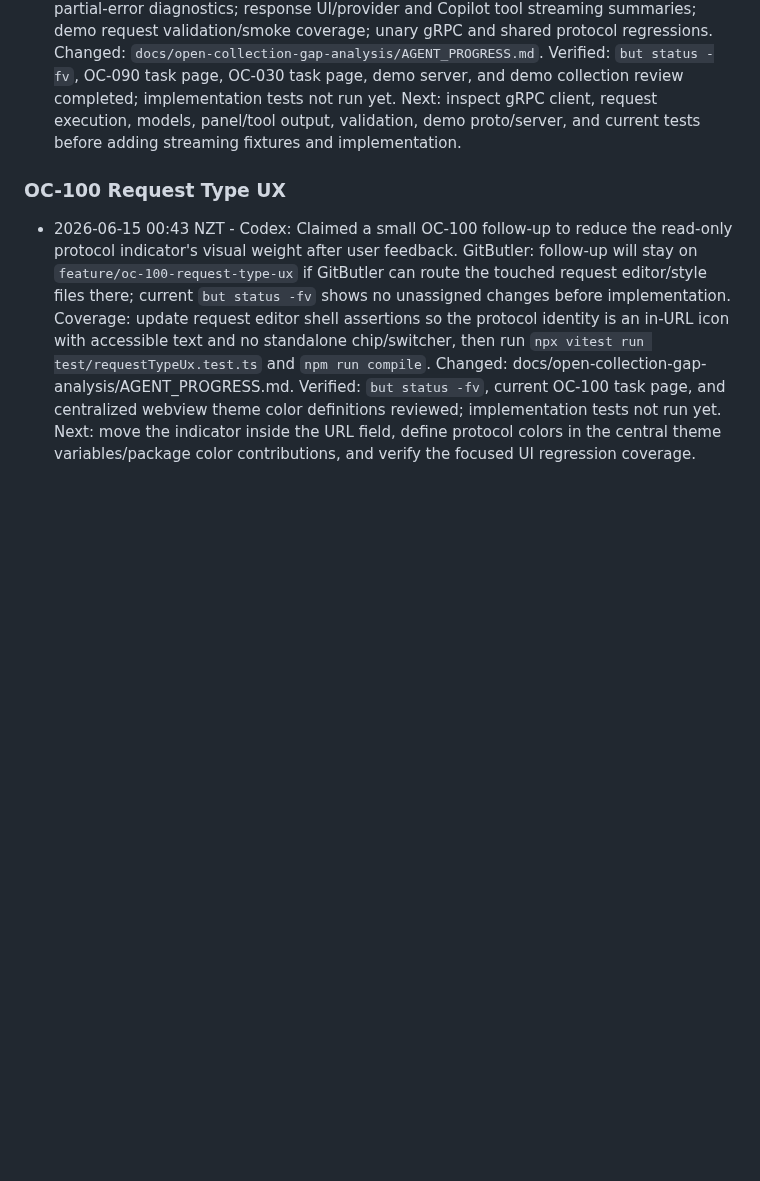
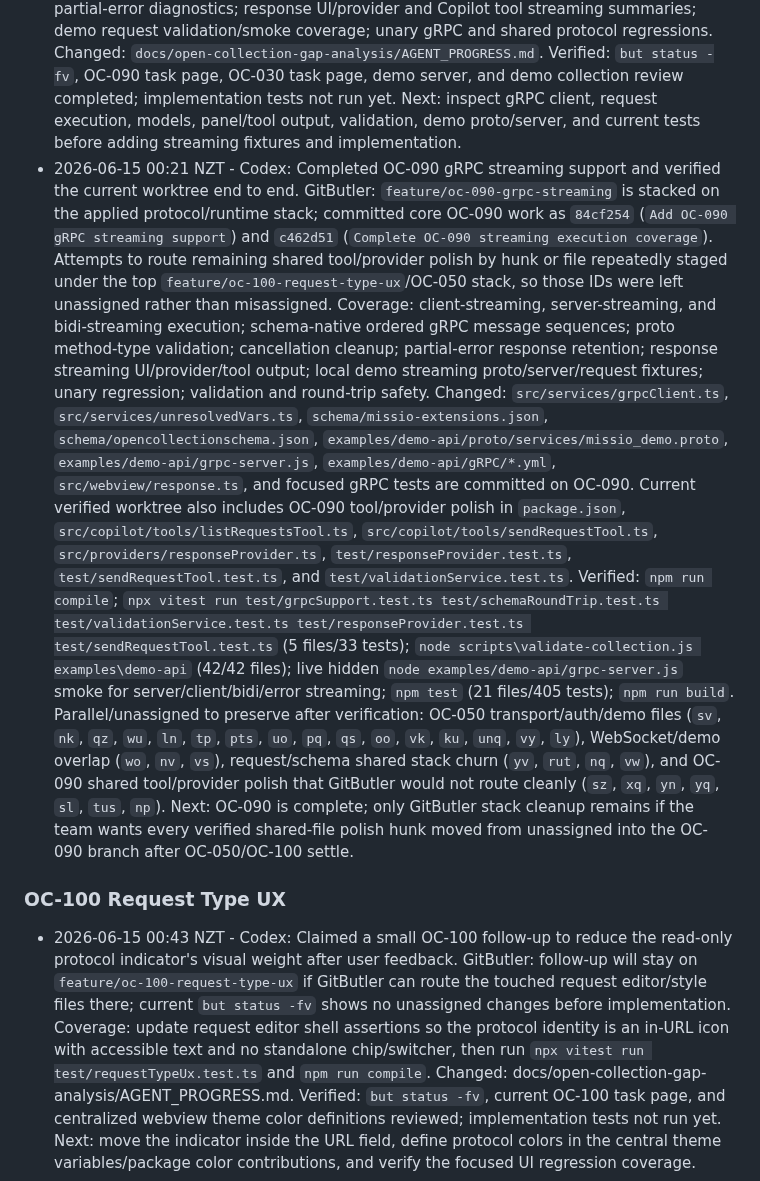
Before and after one commit to cjohnsto-nz/missio, a Markdown page: docs/open-collection-gap-analysis/AGENT_PROGRESS.md, the part around one of its changes. GitHub-like rendering; blank space fills up the shorter version.

```diff
--- a/docs/open-collection-gap-analysis/AGENT_PROGRESS.md
+++ b/docs/open-collection-gap-analysis/AGENT_PROGRESS.md
@@ -284,6 +291,13 @@ No updates yet.
   Changed: `docs/open-collection-gap-analysis/AGENT_PROGRESS.md`.
   Verified: `but status -fv`, OC-090 task page, OC-030 task page, demo server, and demo collection review completed; implementation tests not run yet.
   Next: inspect gRPC client, request execution, models, panel/tool output, validation, demo proto/server, and current tests before adding streaming fixtures and implementation.
+- 2026-06-15 00:21 NZT - Codex: Completed OC-090 gRPC streaming support and verified the current worktree end to end.
+  GitButler: `feature/oc-090-grpc-streaming` is stacked on the applied protocol/runtime stack; committed core OC-090 work as `84cf254` (`Add OC-090 gRPC streaming support`) and `c462d51` (`Complete OC-090 streaming execution coverage`). Attempts to route remaining shared tool/provider polish by hunk or file repeatedly staged under the top `feature/oc-100-request-type-ux`/OC-050 stack, so those IDs were left unassigned rather than misassigned.
+  Coverage: client-streaming, server-streaming, and bidi-streaming execution; schema-native ordered gRPC message sequences; proto method-type validation; cancellation cleanup; partial-error response retention; response streaming UI/provider/tool output; local demo streaming proto/server/request fixtures; unary regression; validation and round-trip safety.
+  Changed: `src/services/grpcClient.ts`, `src/services/unresolvedVars.ts`, `schema/missio-extensions.json`, `schema/opencollectionschema.json`, `examples/demo-api/proto/services/missio_demo.proto`, `examples/demo-api/grpc-server.js`, `examples/demo-api/gRPC/*.yml`, `src/webview/response.ts`, and focused gRPC tests are committed on OC-090. Current verified worktree also includes OC-090 tool/provider polish in `package.json`, `src/copilot/tools/listRequestsTool.ts`, `src/copilot/tools/sendRequestTool.ts`, `src/providers/responseProvider.ts`, `test/responseProvider.test.ts`, `test/sendRequestTool.test.ts`, and `test/validationService.test.ts`.
+  Verified: `npm run compile`; `npx vitest run test/grpcSupport.test.ts test/schemaRoundTrip.test.ts test/validationService.test.ts test/responseProvider.test.ts test/sendRequestTool.test.ts` (5 files/33 tests); `node scripts\validate-collection.js examples\demo-api` (42/42 files); live hidden `node examples/demo-api/grpc-server.js` smoke for server/client/bidi/error streaming; `npm test` (21 files/405 tests); `npm run build`.
+  Parallel/unassigned to preserve after verification: OC-050 transport/auth/demo files (`sv`, `nk`, `qz`, `wu`, `ln`, `tp`, `pts`, `uo`, `pq`, `qs`, `oo`, `vk`, `ku`, `unq`, `vy`, `ly`), WebSocket/demo overlap (`wo`, `nv`, `vs`), request/schema shared stack churn (`yv`, `rut`, `nq`, `vw`), and OC-090 shared tool/provider polish that GitButler would not route cleanly (`sz`, `xq`, `yn`, `yq`, `sl`, `tus`, `np`).
+  Next: OC-090 is complete; only GitButler stack cleanup remains if the team wants every verified shared-file polish hunk moved from unassigned into the OC-090 branch after OC-050/OC-100 settle.
 
 ### OC-100 Request Type UX
 
```
Also changed, not shown: other parts of docs/open-collection-gap-analysis/AGENT_PROGRESS.md (+9 -2 lines).
